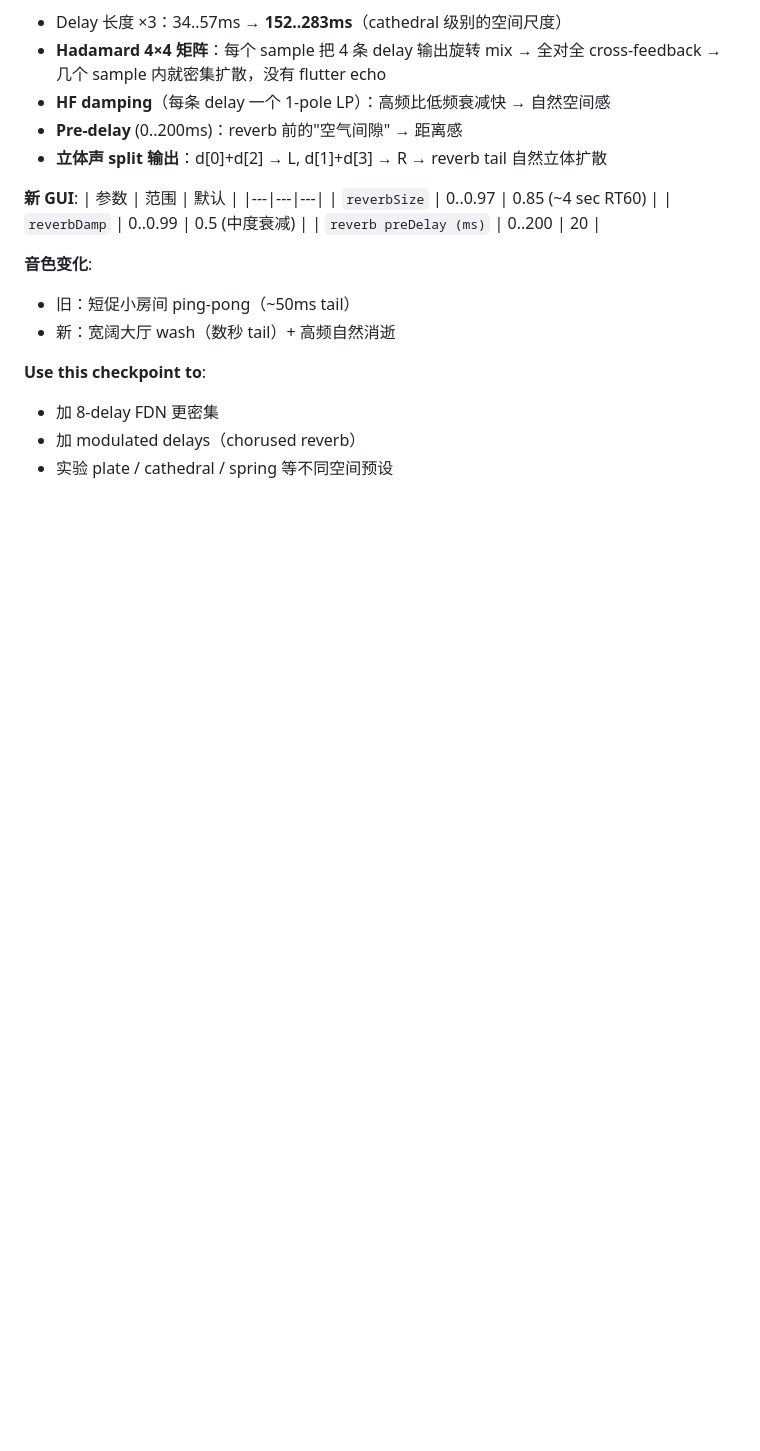
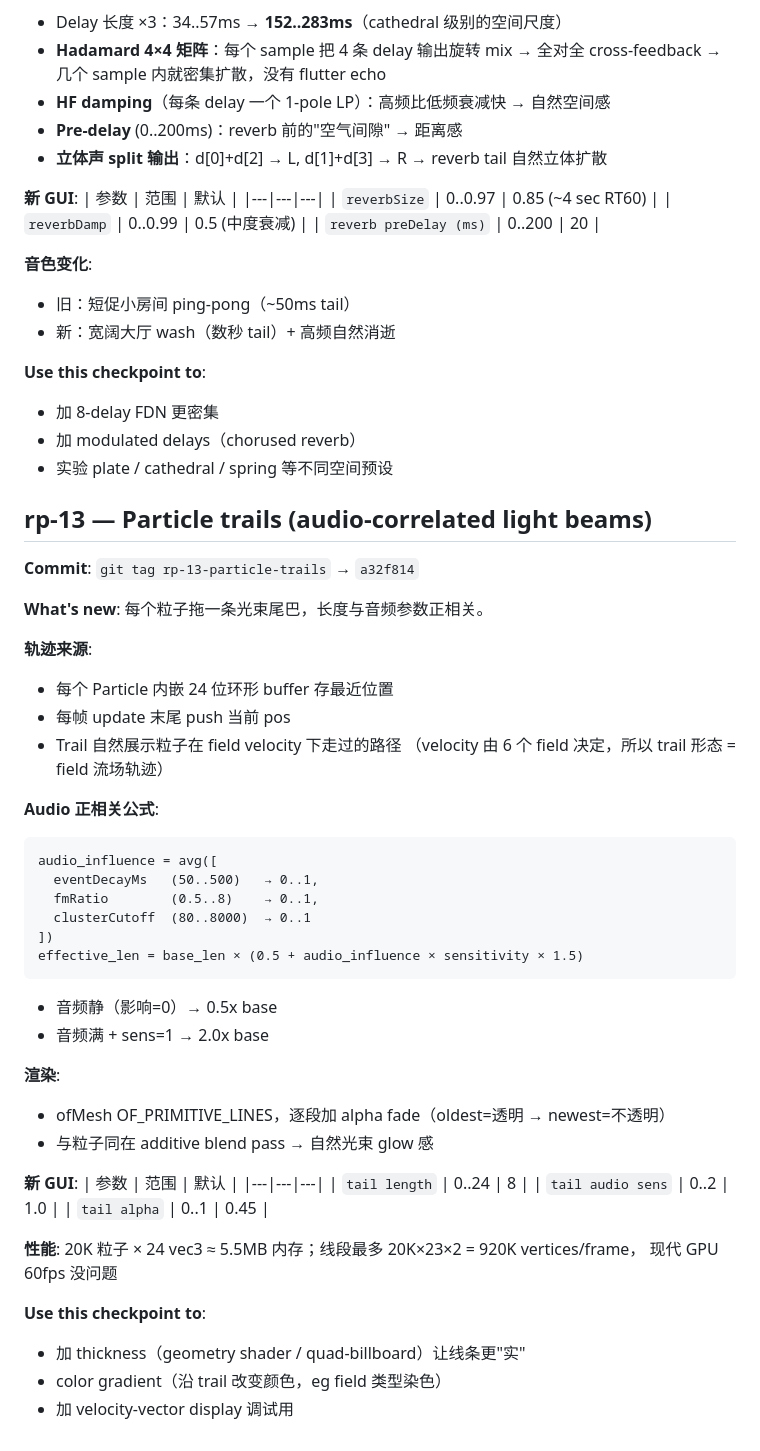
Before and after one commit to Hal-cell/of-flock-3d, a Markdown page: rollback-points.md, the part around the change. Drawn GitHub-style; blank space fills up the shorter version.

Commit message:
Update rollback-points.md with rp-13 particle trails
Co-Authored-By: Claude Opus 4.7 <noreply@anthropic.com>

````diff
--- a/rollback-points.md
+++ b/rollback-points.md
@@ -349,3 +349,46 @@ ADSR 行为已实现（rp-09），本次只是精简池容量到用户指定的
 - 加 8-delay FDN 更密集
 - 加 modulated delays（chorused reverb）
 - 实验 plate / cathedral / spring 等不同空间预设
+
+## rp-13 — Particle trails (audio-correlated light beams)
+
+**Commit**: `git tag rp-13-particle-trails` → `a32f814`
+
+**What's new**: 每个粒子拖一条光束尾巴，长度与音频参数正相关。
+
+**轨迹来源**:
+- 每个 Particle 内嵌 24 位环形 buffer 存最近位置
+- 每帧 update 末尾 push 当前 pos
+- Trail 自然展示粒子在 field velocity 下走过的路径
+  （velocity 由 6 个 field 决定，所以 trail 形态 = field 流场轨迹）
+
+**Audio 正相关公式**:
+```
+audio_influence = avg([
+  eventDecayMs   (50..500)   → 0..1,
+  fmRatio        (0.5..8)    → 0..1,
+  clusterCutoff  (80..8000)  → 0..1
+])
+effective_len = base_len × (0.5 + audio_influence × sensitivity × 1.5)
+```
+- 音频静（影响=0）→ 0.5x base
+- 音频满 + sens=1 → 2.0x base
+
+**渲染**:
+- ofMesh OF_PRIMITIVE_LINES，逐段加 alpha fade（oldest=透明 → newest=不透明）
+- 与粒子同在 additive blend pass → 自然光束 glow 感
+
+**新 GUI**:
+| 参数 | 范围 | 默认 |
+|---|---|---|
+| `tail length` | 0..24 | 8 |
+| `tail audio sens` | 0..2 | 1.0 |
+| `tail alpha` | 0..1 | 0.45 |
+
+**性能**: 20K 粒子 × 24 vec3 ≈ 5.5MB 内存；线段最多 20K×23×2 = 920K vertices/frame，
+现代 GPU 60fps 没问题
+
+**Use this checkpoint to**:
+- 加 thickness（geometry shader / quad-billboard）让线条更"实"
+- color gradient（沿 trail 改变颜色，eg field 类型染色）
+- 加 velocity-vector display 调试用
````
